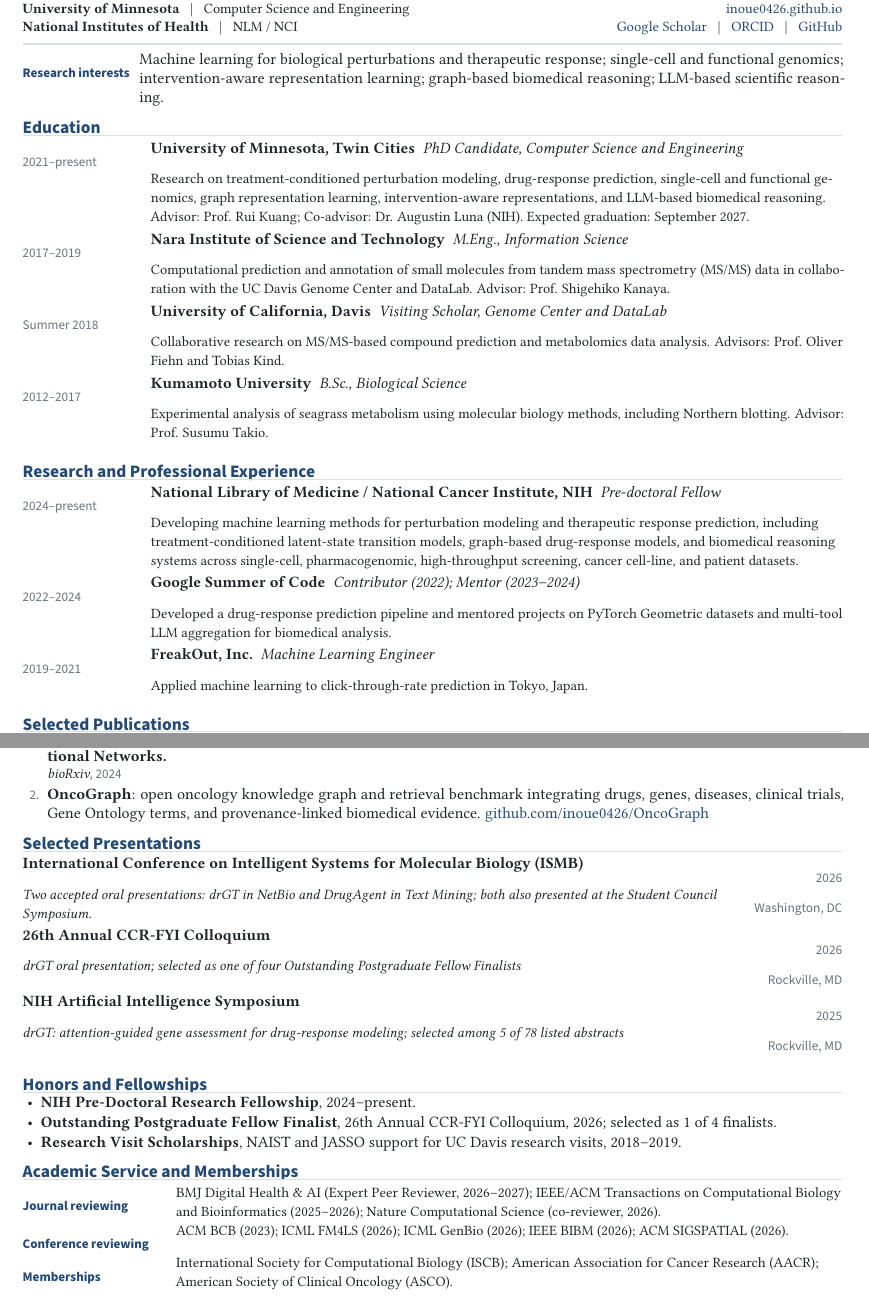
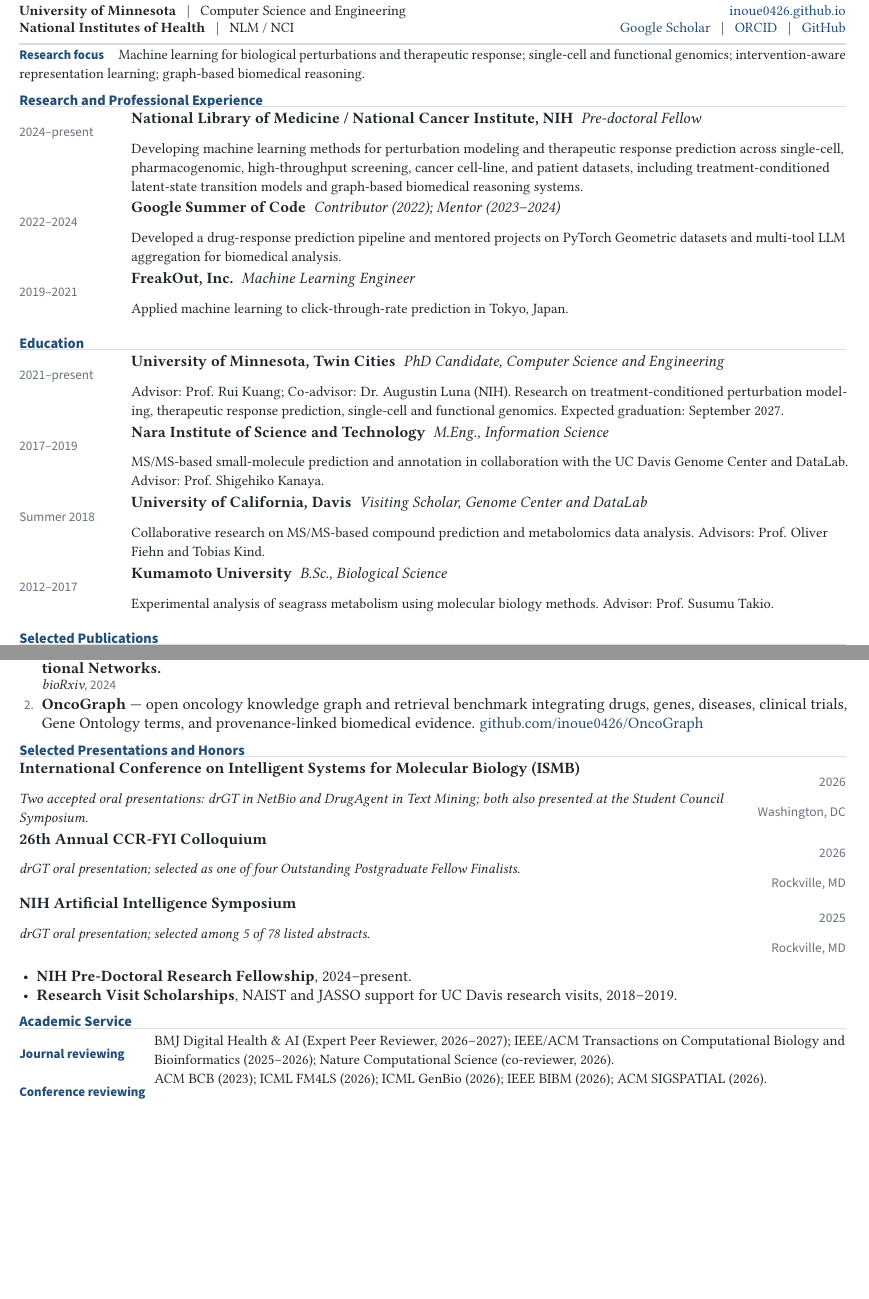
Before and after one commit to inoue0426/CV, a LaTeX document (main.tex): two parts of pages 1 and 2 of 3 before the commit and two parts of pages 1 and 2 of 2 after it, joined at a grey line, cut so that both start at the same text, the shorter picture padded with empty space. Compiled offline with pdfLaTeX.

Commit message:
Redesign CV for a compact two-page academic layout

```diff
--- a/main.tex
+++ b/main.tex
@@ -1,10 +1,10 @@
 \documentclass[10pt,letterpaper]{article}
 
-% --- Typography and page ---
+% ---------- Typography & page ----------
 \usepackage[T1]{fontenc}
 \usepackage{libertinus}
 \usepackage[scale=0.92]{sourcesanspro}
-\usepackage[letterpaper,left=0.67in,right=0.67in,top=0.48in,bottom=0.50in]{geometry}
+\usepackage[letterpaper,left=0.64in,right=0.64in,top=0.43in,bottom=0.46in]{geometry}
 \usepackage{microtype}
 \usepackage{ragged2e}
 \usepackage{tabularx}
@@ -17,11 +17,11 @@
 \usepackage{lastpage}
 \usepackage{needspace}
 
-% --- Palette ---
-\definecolor{ink}{HTML}{20252B}
-\definecolor{accent}{HTML}{244A73}
-\definecolor{muted}{HTML}{69737D}
-\definecolor{rule}{HTML}{D9DEE3}
+% ---------- Palette ----------
+\definecolor{ink}{HTML}{1F252B}
+\definecolor{accent}{HTML}{214D78}
+\definecolor{muted}{HTML}{66717C}
+\definecolor{rule}{HTML}{D8DEE5}
 
 \hypersetup{
   colorlinks=true,
@@ -31,12 +31,12 @@
   pdftitle={Yoshitaka Inoue - Curriculum Vitae}
 }
 
-% --- Global spacing ---
+% ---------- Global rhythm ----------
 \setlength{\parindent}{0pt}
 \setlength{\parskip}{0pt}
 \setlength{\tabcolsep}{0pt}
-\setlist[itemize]{leftmargin=1.15em,itemsep=0.4pt,topsep=1pt,parsep=0pt,partopsep=0pt}
-\setlist[enumerate]{leftmargin=1.55em,itemsep=1.6pt,topsep=1pt,parsep=0pt,partopsep=0pt}
+\setlist[itemize]{leftmargin=1.1em,itemsep=0.2pt,topsep=0.6pt,parsep=0pt,partopsep=0pt}
+\setlist[enumerate]{leftmargin=1.42em,itemsep=0.8pt,topsep=0.6pt,parsep=0pt,partopsep=0pt}
 
 \pagestyle{fancy}
 \fancyhf{}
@@ -82,37 +82,36 @@
 \color{ink}
 
 % ==================== HEADER ====================
-\begin{tabularx}{\textwidth}{@{}Y R{2.48in}@{}}
-  {\fontsize{26}{28}\selectfont\bfseries Yoshitaka Inoue} &
-  {\small\sffamily\color{muted}Bethesda, Maryland}\\[1.5pt]
-  {\large\sffamily\color{accent}Machine Learning for Biological Perturbations and Therapeutic Response} &
-  {\small\href{mailto:inoue.yoshitaka.iv1@gmail.com}{inoue.yoshitaka.iv1@gmail.com}}\\[3.5pt]
+\begin{tabularx}{\textwidth}{@{}Y R{2.35in}@{}}
+  {\fontsize{25}{27}\selectfont\bfseries Yoshitaka Inoue} &
+  {\small\sffamily\color{muted}Bethesda, Maryland}\\[1.2pt]
+  {\normalsize\sffamily\color{accent}Machine Learning for Biological Perturbations and Therapeutic Response} &
+  {\small\href{mailto:inoue.yoshitaka.iv1@gmail.com}{inoue.yoshitaka.iv1@gmail.com}}\\[2.4pt]
   {\small\textbf{University of Minnesota} \enspace | \enspace Computer Science and Engineering} &
-  {\small\href{https://inoue0426.github.io/}{inoue0426.github.io}}\\[-1pt]
+  {\small\href{https://inoue0426.github.io/}{inoue0426.github.io}}\\[-1.2pt]
   {\small\textbf{National Institutes of Health} \enspace | \enspace NLM / NCI} &
   {\small\href{https://scholar.google.co.jp/citations?user=aBizyLkAAAAJ\&hl=en}{Google Scholar} \enspace | \enspace \href{https://orcid.org/0000-0003-4432-8166}{ORCID} \enspace | \enspace \href{https://github.com/inoue0426}{GitHub}}
 \end{tabularx}
 
-\vspace{4pt}
-\color{rule}\hrule height 1.1pt\color{ink}
-\vspace{3.8pt}
+\vspace{3.0pt}
+\color{rule}\hrule height 1.0pt\color{ink}
+\vspace{3.0pt}
 
-\begin{tabularx}{\textwidth}{@{}>{\sffamily\small\bfseries\color{accent}}p{1.02in}Y@{}}
-Research interests & Machine learning for biological perturbations and therapeutic response; single-cell and functional genomics; intervention-aware representation learning; graph-based biomedical reasoning; LLM-based scientific reasoning.\\
-\end{tabularx}
+{\small\sffamily\bfseries\color{accent}Research focus}\hspace{0.7em}
+{\small Machine learning for biological perturbations and therapeutic response; single-cell and functional genomics; intervention-aware representation learning; graph-based biomedical reasoning.}
+
+% ==================== EXPERIENCE ====================
+\section{Research and Professional Experience}
+\datedentry{2024--present}{National Library of Medicine / National Cancer Institute, NIH}{Pre-doctoral Fellow}{Developing machine learning methods for perturbation modeling and therapeutic response prediction across single-cell, pharmacogenomic, high-throughput screening, cancer cell-line, and patient datasets, including treatment-conditioned latent-state transition models and graph-based biomedical reasoning systems.}
+\datedentry{2022--2024}{Google Summer of Code}{Contributor (2022); Mentor (2023--2024)}{Developed a drug-response prediction pipeline and mentored projects on PyTorch Geometric datasets and multi-tool LLM aggregation for biomedical analysis.}
+\datedentry{2019--2021}{FreakOut, Inc.}{Machine Learning Engineer}{Applied machine learning to click-through-rate prediction in Tokyo, Japan.}
 
 % ==================== EDUCATION ====================
 \section{Education}
-\datedentry{2021--present}{University of Minnesota, Twin Cities}{PhD Candidate, Computer Science and Engineering}{Research on treatment-conditioned perturbation modeling, drug-response prediction, single-cell and functional genomics, graph representation learning, intervention-aware representations, and LLM-based biomedical reasoning. Advisor: Prof. Rui Kuang; Co-advisor: Dr. Augustin Luna (NIH). Expected graduation: September 2027.}
-\datedentry{2017--2019}{Nara Institute of Science and Technology}{M.Eng., Information Science}{Computational prediction and annotation of small molecules from tandem mass spectrometry (MS/MS) data in collaboration with the UC Davis Genome Center and DataLab. Advisor: Prof. Shigehiko Kanaya.}
+\datedentry{2021--present}{University of Minnesota, Twin Cities}{PhD Candidate, Computer Science and Engineering}{Advisor: Prof. Rui Kuang; Co-advisor: Dr. Augustin Luna (NIH). Research on treatment-conditioned perturbation modeling, therapeutic response prediction, single-cell and functional genomics. Expected graduation: September 2027.}
+\datedentry{2017--2019}{Nara Institute of Science and Technology}{M.Eng., Information Science}{MS/MS-based small-molecule prediction and annotation in collaboration with the UC Davis Genome Center and DataLab. Advisor: Prof. Shigehiko Kanaya.}
 \datedentry{Summer 2018}{University of California, Davis}{Visiting Scholar, Genome Center and DataLab}{Collaborative research on MS/MS-based compound prediction and metabolomics data analysis. Advisors: Prof. Oliver Fiehn and Tobias Kind.}
-\datedentry{2012--2017}{Kumamoto University}{B.Sc., Biological Science}{Experimental analysis of seagrass metabolism using molecular biology methods, including Northern blotting. Advisor: Prof. Susumu Takio.}
-
-% ==================== EXPERIENCE ====================
-\section{Research and Professional Experience}
-\datedentry{2024--present}{National Library of Medicine / National Cancer Institute, NIH}{Pre-doctoral Fellow}{Developing machine learning methods for perturbation modeling and therapeutic response prediction, including treatment-conditioned latent-state transition models, graph-based drug-response models, and biomedical reasoning systems across single-cell, pharmacogenomic, high-throughput screening, cancer cell-line, and patient datasets.}
-\datedentry{2022--2024}{Google Summer of Code}{Contributor (2022); Mentor (2023--2024)}{Developed a drug-response prediction pipeline and mentored projects on PyTorch Geometric datasets and multi-tool LLM aggregation for biomedical analysis.}
-\datedentry{2019--2021}{FreakOut, Inc.}{Machine Learning Engineer}{Applied machine learning to click-through-rate prediction in Tokyo, Japan.}
+\datedentry{2012--2017}{Kumamoto University}{B.Sc., Biological Science}{Experimental analysis of seagrass metabolism using molecular biology methods. Advisor: Prof. Susumu Takio.}
 
 % ==================== PUBLICATIONS ====================
 \section{Selected Publications}
@@ -143,26 +142,23 @@ Research interests & Machine learning for biological perturbations and therapeut
 \section{Preprints and Research Software}
 \begin{enumerate}[label={\sffamily\small\color{muted}\arabic*.}]
   \pub{\me, Kulman, E., \& Kuang, R.}{BiGCN: Leveraging Cell and Gene Similarities for Single-cell Transcriptome Imputation with Bi-Graph Convolutional Networks.}{bioRxiv}{2024}
-  \item \textbf{OncoGraph}: open oncology knowledge graph and retrieval benchmark integrating drugs, genes, diseases, clinical trials, Gene Ontology terms, and provenance-linked biomedical evidence. \href{https://github.com/inoue0426/OncoGraph}{github.com/inoue0426/OncoGraph}
+  \item \textbf{OncoGraph} --- open oncology knowledge graph and retrieval benchmark integrating drugs, genes, diseases, clinical trials, Gene Ontology terms, and provenance-linked biomedical evidence. \href{https://github.com/inoue0426/OncoGraph}{github.com/inoue0426/OncoGraph}
 \end{enumerate}
 
-\section{Selected Presentations}
+\section{Selected Presentations and Honors}
 \entry{International Conference on Intelligent Systems for Molecular Biology (ISMB)}{2026}{Two accepted oral presentations: drGT in NetBio and DrugAgent in Text Mining; both also presented at the Student Council Symposium.}{Washington, DC}
-\entry{26th Annual CCR-FYI Colloquium}{2026}{drGT oral presentation; selected as one of four Outstanding Postgraduate Fellow Finalists}{Rockville, MD}
-\entry{NIH Artificial Intelligence Symposium}{2025}{drGT: attention-guided gene assessment for drug-response modeling; selected among 5 of 78 listed abstracts}{Rockville, MD}
-
-\section{Honors and Fellowships}
+\entry{26th Annual CCR-FYI Colloquium}{2026}{drGT oral presentation; selected as one of four Outstanding Postgraduate Fellow Finalists.}{Rockville, MD}
+\entry{NIH Artificial Intelligence Symposium}{2025}{drGT oral presentation; selected among 5 of 78 listed abstracts.}{Rockville, MD}
+\vspace{0.4pt}
 \begin{itemize}
   \item \textbf{NIH Pre-Doctoral Research Fellowship}, 2024--present.
-  \item \textbf{Outstanding Postgraduate Fellow Finalist}, 26th Annual CCR-FYI Colloquium, 2026; selected as 1 of 4 finalists.
   \item \textbf{Research Visit Scholarships}, NAIST and JASSO support for UC Davis research visits, 2018--2019.
 \end{itemize}
 
-\section{Academic Service and Memberships}
-\begin{tabularx}{\textwidth}{@{}>{\sffamily\bfseries\small\color{accent}}p{1.34in}Y@{}}
-Journal reviewing & {\small BMJ Digital Health \& AI (Expert Peer Reviewer, 2026--2027); IEEE/ACM Transactions on Computational Biology and Bioinformatics (2025--2026); Nature Computational Science (co-reviewer, 2026).}\\[1.5pt]
-Conference reviewing & {\small ACM BCB (2023); ICML FM4LS (2026); ICML GenBio (2026); IEEE BIBM (2026); ACM SIGSPATIAL (2026).}\\[1.5pt]
-Memberships & {\small International Society for Computational Biology (ISCB); American Association for Cancer Research (AACR); American Society of Clinical Oncology (ASCO).}
+\section{Academic Service}
+\begin{tabularx}{\textwidth}{@{}>{\sffamily\bfseries\small\color{accent}}p{1.18in}Y@{}}
+Journal reviewing & {\small BMJ Digital Health \& AI (Expert Peer Reviewer, 2026--2027); IEEE/ACM Transactions on Computational Biology and Bioinformatics (2025--2026); Nature Computational Science (co-reviewer, 2026).}\\[1.1pt]
+Conference reviewing & {\small ACM BCB (2023); ICML FM4LS (2026); ICML GenBio (2026); IEEE BIBM (2026); ACM SIGSPATIAL (2026).}
 \end{tabularx}
 
 \section{Technical Skills}
```
Also changed, not shown: main.tex (40 more changed lines).
